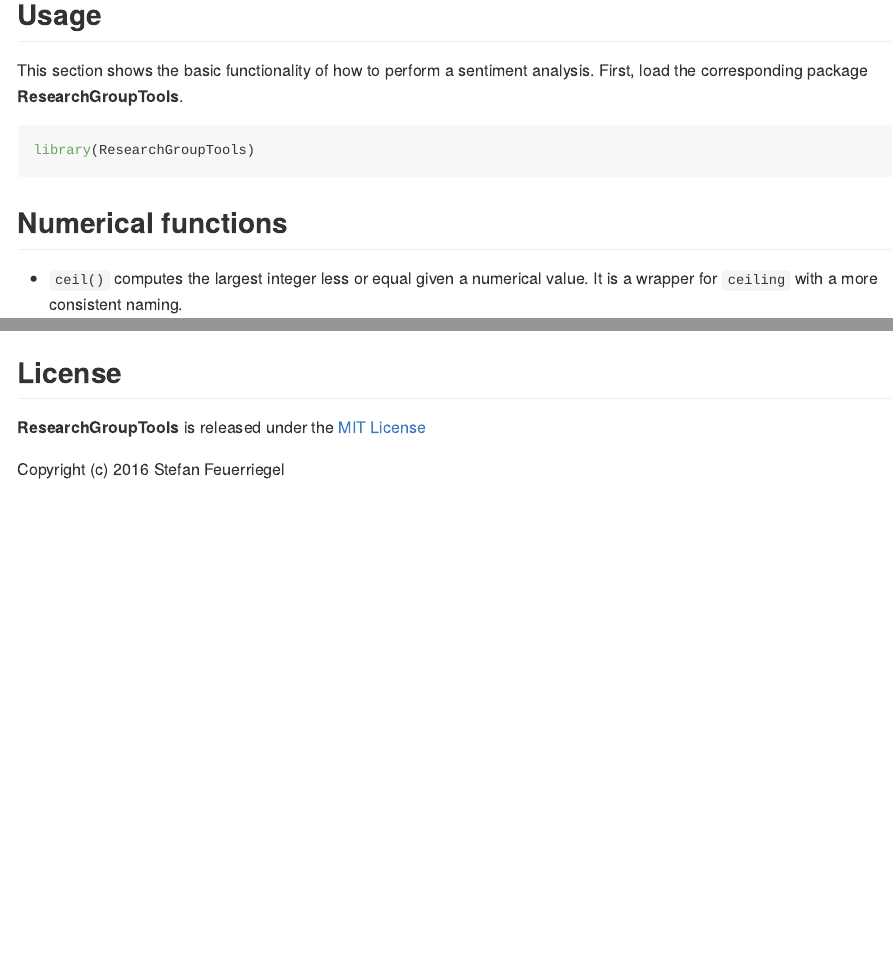
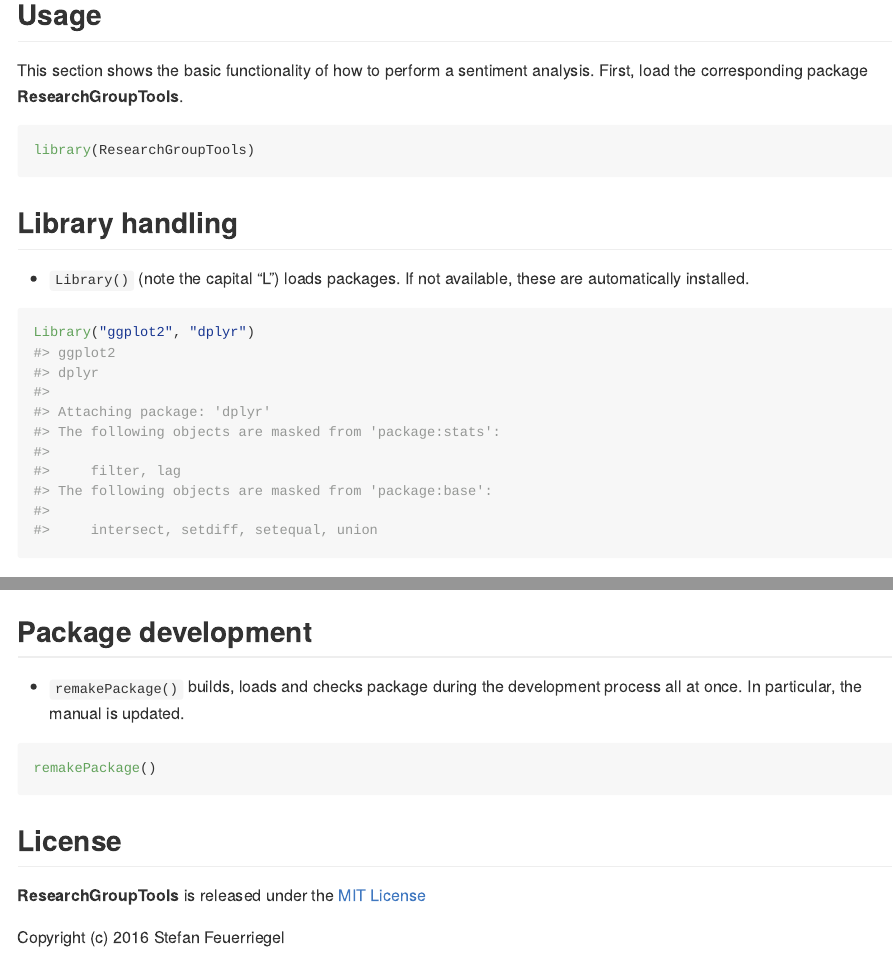
Before and after one commit to sfeuerriegel/ResearchGroupTools, an R Markdown document (README.Rmd): the page in a window 1100 px wide, from 660 px down, and a second part further down, joined at a grey line. Rendered offline with R 4.5, knitr and Pandoc, with nearby package versions; code that draws random numbers runs with fixed seeds of ours; badge pictures from the web are left out.

Commit message:
Included new functions in README

````diff
--- a/README.Rmd
+++ b/README.Rmd
@@ -48,3 +48,9 @@
 library(ResearchGroupTools)
 ```
 
+## Library handling
+
+* `Library()` (note the capital "L") loads packages. If not available, these are automatically installed.
+
+```{r Library}
+Library("ggplot2", "dplyr")
@@ -70,6 +79,14 @@
   scale_y_continuous(labels=scientific_labels)
 ```
 
+## Package development
+
+* `remakePackage()` builds, loads and checks package during the development process all at once. In particular, the manual is updated.
+
+```{r remakePackage, eval=FALSE}
+remakePackage()
+```
+
 
 ## License
 
````
Also changed, not shown: R/plots.R (+2 -0 lines), R/ts.R (added, +1 -0 lines), README-scientific_labels-1.png, README.md, README.Rmd (5 more changed lines).
